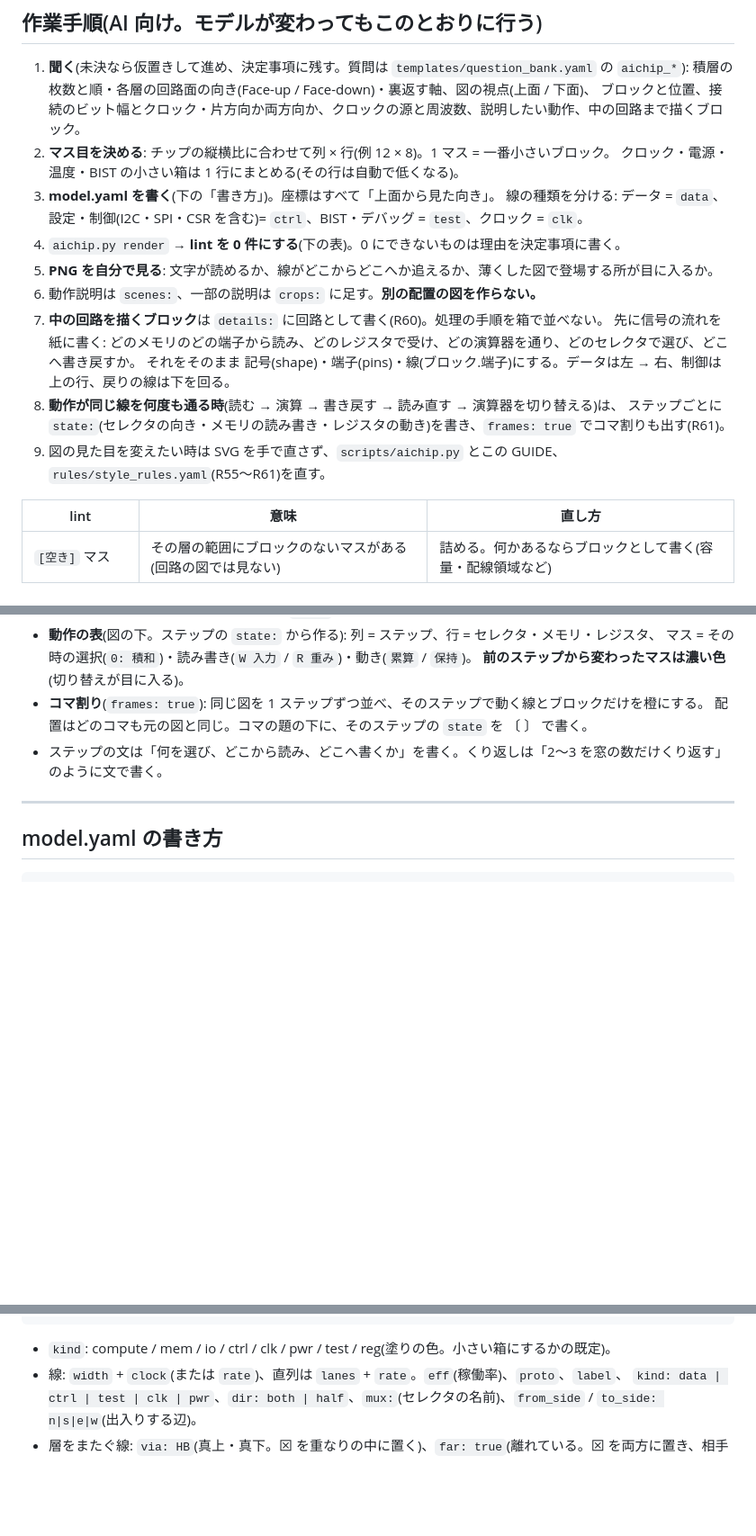
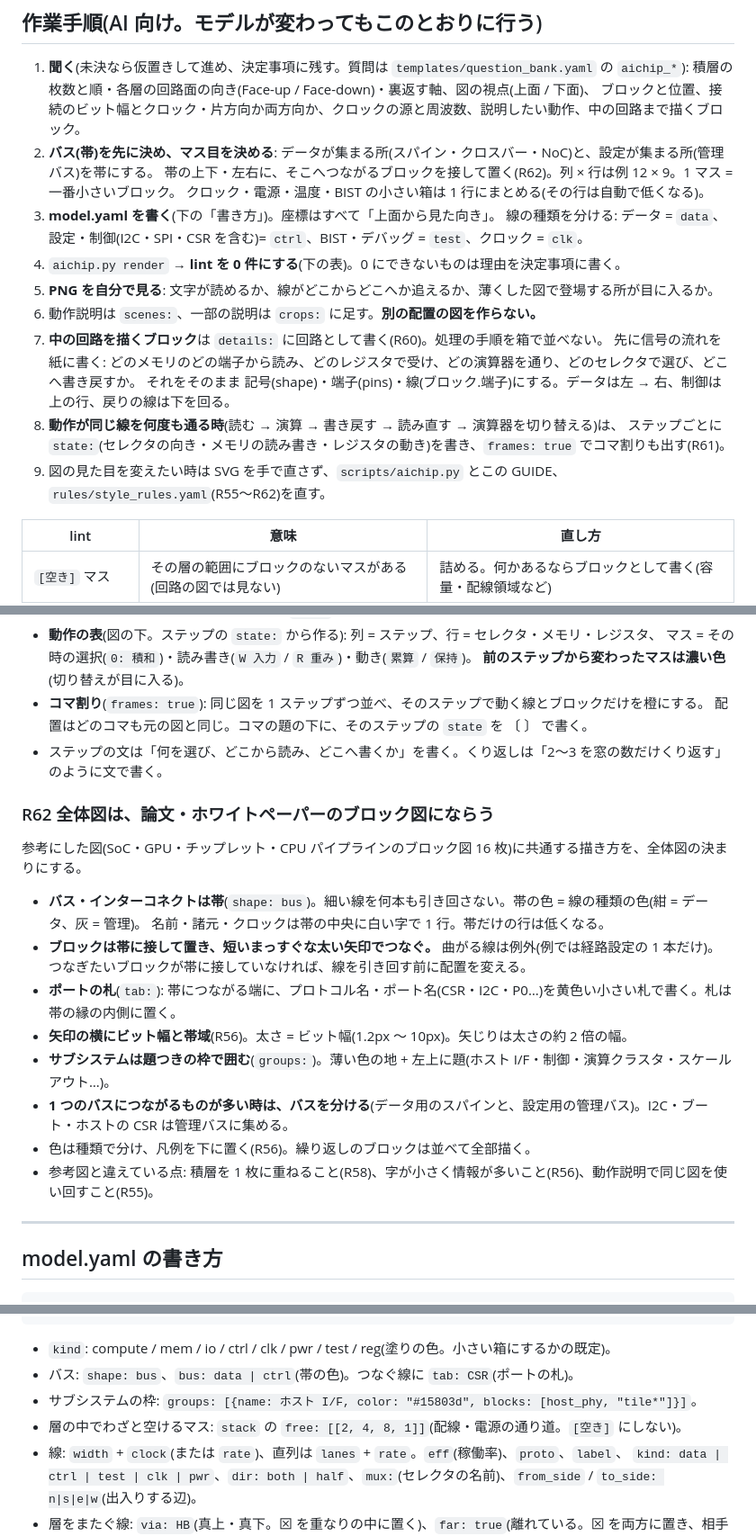
Before and after one commit to yn217/chip-spec-diagram, a Markdown page: diagrams/ai-chip-architecture/GUIDE.md, 3 parts joined by grey strips. Shown at 90% size. Drawn GitHub-style; blank space fills up the shorter version.

````diff
--- a/diagrams/ai-chip-architecture/GUIDE.md
+++ b/diagrams/ai-chip-architecture/GUIDE.md
@@ -31,7 +31,8 @@ python3 scripts/aichip.py lint   examples/aichip/infer_accel.yaml
 1. **聞く**(未決なら仮置きして進め、決定事項に残す。質問は `templates/question_bank.yaml` の `aichip_*`):
    積層の枚数と順・各層の回路面の向き(Face-up / Face-down)・裏返す軸、図の視点(上面 / 下面)、
    ブロックと位置、接続のビット幅とクロック・片方向か両方向か、クロックの源と周波数、説明したい動作、中の回路まで描くブロック。
-2. **マス目を決める**: チップの縦横比に合わせて列 × 行(例 12 × 8)。1 マス = 一番小さいブロック。
+2. **バス(帯)を先に決め、マス目を決める**: データが集まる所(スパイン・クロスバー・NoC)と、設定が集まる所(管理バス)を帯にする。
+   帯の上下・左右に、そこへつながるブロックを接して置く(R62)。列 × 行は例 12 × 9。1 マス = 一番小さいブロック。
    クロック・電源・温度・BIST の小さい箱は 1 行にまとめる(その行は自動で低くなる)。
 3. **model.yaml を書く**(下の「書き方」)。座標はすべて「上面から見た向き」。
    線の種類を分ける: データ = `data`、設定・制御(I2C・SPI・CSR を含む)= `ctrl`、BIST・デバッグ = `test`、クロック = `clk`。
@@ -43,7 +44,7 @@ python3 scripts/aichip.py lint   examples/aichip/infer_accel.yaml
    それをそのまま 記号(shape)・端子(pins)・線(ブロック.端子)にする。データは左 → 右、制御は上の行、戻りの線は下を回る。
 8. **動作が同じ線を何度も通る時**(読む → 演算 → 書き戻す → 読み直す → 演算器を切り替える)は、
    ステップごとに `state:`(セレクタの向き・メモリの読み書き・レジスタの動き)を書き、`frames: true` でコマ割りも出す(R61)。
-9. 図の見た目を変えたい時は SVG を手で直さず、`scripts/aichip.py` とこの GUIDE、`rules/style_rules.yaml`(R55〜R61)を直す。
+9. 図の見た目を変えたい時は SVG を手で直さず、`scripts/aichip.py` とこの GUIDE、`rules/style_rules.yaml`(R55〜R62)を直す。
 
 | lint | 意味 | 直し方 |
 |---|---|---|
@@ -147,6 +148,19 @@ python3 scripts/aichip.py lint   examples/aichip/infer_accel.yaml
   配置はどのコマも元の図と同じ。コマの題の下に、そのステップの `state` を 〔 〕 で書く。
 - ステップの文は「何を選び、どこから読み、どこへ書くか」を書く。くり返しは「2〜3 を窓の数だけくり返す」のように文で書く。
 
+### R62 全体図は、論文・ホワイトペーパーのブロック図にならう
+参考にした図(SoC・GPU・チップレット・CPU パイプラインのブロック図 16 枚)に共通する描き方を、全体図の決まりにする。
+- **バス・インターコネクトは帯**(`shape: bus`)。細い線を何本も引き回さない。帯の色 = 線の種類の色(紺 = データ、灰 = 管理)。
+  名前・諸元・クロックは帯の中央に白い字で 1 行。帯だけの行は低くなる。
+- **ブロックは帯に接して置き、短いまっすぐな太い矢印でつなぐ。** 曲がる線は例外(例では経路設定の 1 本だけ)。
+  つなぎたいブロックが帯に接していなければ、線を引き回す前に配置を変える。
+- **ポートの札**(`tab:`): 帯につながる端に、プロトコル名・ポート名(CSR・I2C・P0…)を黄色い小さい札で書く。札は帯の縁の内側に置く。
+- **矢印の横にビット幅と帯域**(R56)。太さ = ビット幅(1.2px 〜 10px)。矢じりは太さの約 2 倍の幅。
+- **サブシステムは題つきの枠で囲む**(`groups:`)。薄い色の地 + 左上に題(ホスト I/F・制御・演算クラスタ・スケールアウト…)。
+- **1 つのバスにつながるものが多い時は、バスを分ける**(データ用のスパインと、設定用の管理バス)。I2C・ブート・ホストの CSR は管理バスに集める。
+- 色は種類で分け、凡例を下に置く(R56)。繰り返しのブロックは並べて全部描く。
+- 参考図と違えている点: 積層を 1 枚に重ねること(R58)、字が小さく情報が多いこと(R56)、動作説明で同じ図を使い回すこと(R55)。
+
 ---
 
 ## model.yaml の書き方
@@ -202,6 +216,9 @@ details:                  # ブロックの中の回路(別図)
           - {text: "演算器選択 = 0: 積和。A×B を累算する", links: [a1, b1, m1, s_op, o1], state: {osel: "0: 積和", acc: 累算}}
 ```
 - `kind`: compute / mem / io / ctrl / clk / pwr / test / reg(塗りの色。小さい箱にするかの既定)。
+- バス: `shape: bus`、`bus: data | ctrl`(帯の色)。つなぐ線に `tab: CSR`(ポートの札)。
+- サブシステムの枠: `groups: [{name: ホスト I/F, color: "#15803d", blocks: [host_phy, "tile*"]}]`。
+- 層の中でわざと空けるマス: `stack` の `free: [[2, 4, 8, 1]]`(配線・電源の通り道。`[空き]` にしない)。
 - 線: `width` + `clock`(または `rate`)、直列は `lanes` + `rate`。`eff`(稼働率)、`proto`、`label`、
   `kind: data | ctrl | test | clk | pwr`、`dir: both | half`、`mux:`(セレクタの名前)、`from_side` / `to_side: n|s|e|w`(出入りする辺)。
 - 層をまたぐ線: `via: HB`(真上・真下。⊠ を重なりの中に置く)、`far: true`(離れている。⊠ を両方に置き、相手の名前を書く)、`far: line`(線で結び、途中に ⊠)。
````
Also changed, not shown: README.md (+2 -1 lines), docs/gallery/aichip_crop.png, docs/gallery/aichip_layer_design.png, 6 other files.
